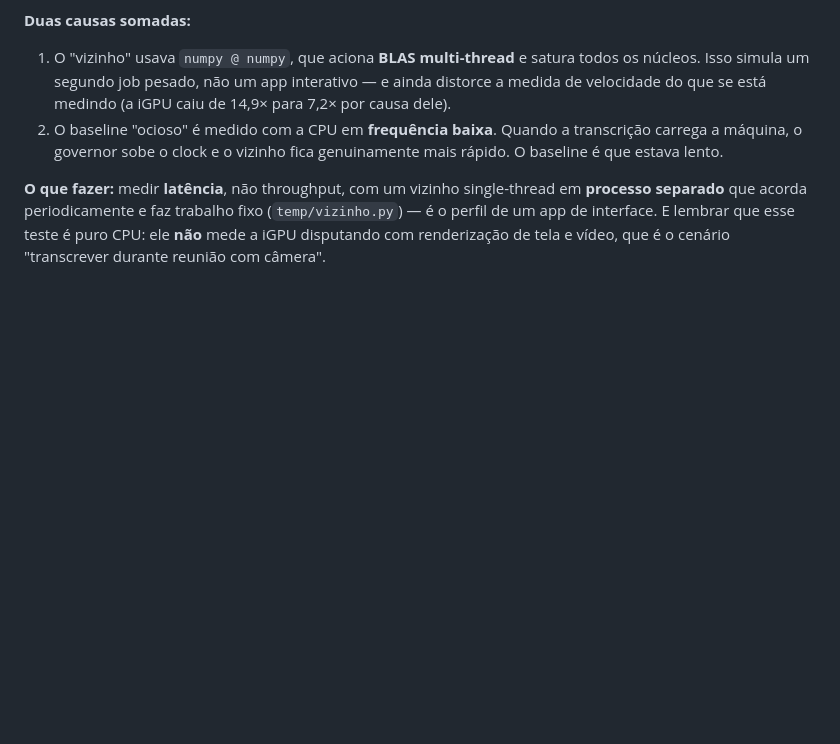
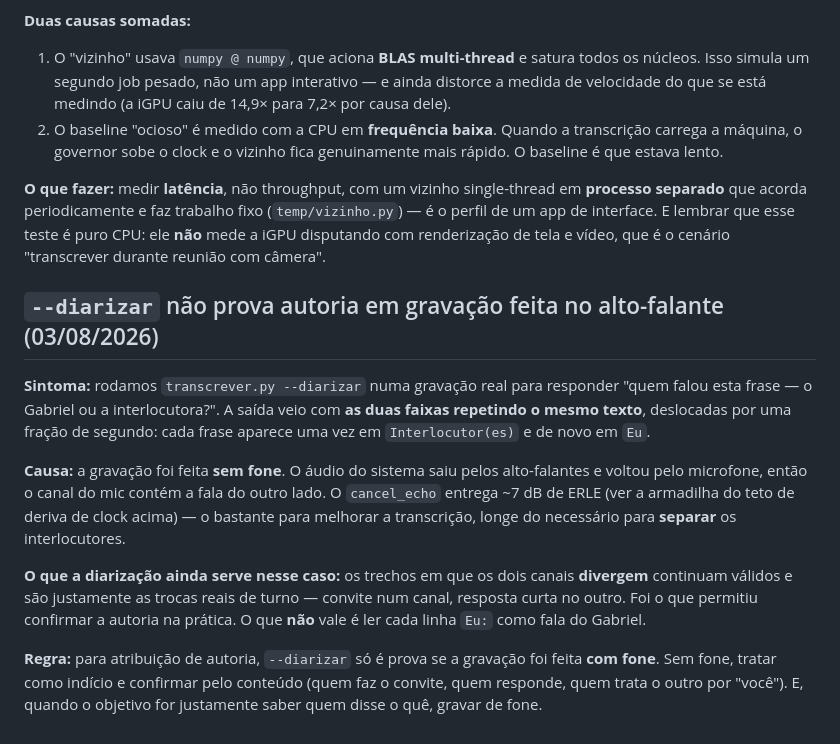
Before and after one commit to dosxnjos/reco, a Markdown page: docs/ARMADILHAS.md, the part around the change. Drawn GitHub-style; blank space fills up the shorter version.

Commit message:
docs: --diarizar não prova autoria em gravação feita no alto-falante
Usamos --diarizar para responder "quem falou esta frase" e as duas faixas
vieram repetindo o mesmo texto: sem fone, o mic capta o áudio dos
alto-falantes e os ~7 dB de ERLE do cancel_echo não separam
interlocutores (o teto é a deriva de clock, já documentado acima).

O que continua servindo são os trechos em que os canais divergem — as
trocas reais de turno. Para atribuição de autoria, gravar de fone.

Co-Authored-By: Claude Opus 5 <noreply@anthropic.com>

```diff
--- a/docs/ARMADILHAS.md
+++ b/docs/ARMADILHAS.md
@@ -168,3 +168,27 @@ single-thread em **processo separado** que acorda periodicamente e faz trabalho
 fixo (`temp/vizinho.py`) — é o perfil de um app de interface. E lembrar que esse
 teste é puro CPU: ele **não** mede a iGPU disputando com renderização de tela e
 vídeo, que é o cenário "transcrever durante reunião com câmera".
+
+## `--diarizar` não prova autoria em gravação feita no alto-falante (03/08/2026)
+
+**Sintoma:** rodamos `transcrever.py --diarizar` numa gravação real para
+responder "quem falou esta frase — o Gabriel ou a interlocutora?". A saída veio
+com **as duas faixas repetindo o mesmo texto**, deslocadas por uma fração de
+segundo: cada frase aparece uma vez em `Interlocutor(es)` e de novo em `Eu`.
+
+**Causa:** a gravação foi feita **sem fone**. O áudio do sistema saiu pelos
+alto-falantes e voltou pelo microfone, então o canal do mic contém a fala do
+outro lado. O `cancel_echo` entrega ~7 dB de ERLE (ver a armadilha do teto de
+deriva de clock acima) — o bastante para melhorar a transcrição, longe do
+necessário para **separar** os interlocutores.
+
+**O que a diarização ainda serve nesse caso:** os trechos em que os dois canais
+**divergem** continuam válidos e são justamente as trocas reais de turno —
+convite num canal, resposta curta no outro. Foi o que permitiu confirmar a
+autoria na prática. O que **não** vale é ler cada linha `Eu:` como fala do
+Gabriel.
+
+**Regra:** para atribuição de autoria, `--diarizar` só é prova se a gravação foi
+feita **com fone**. Sem fone, tratar como indício e confirmar pelo conteúdo
+(quem faz o convite, quem responde, quem trata o outro por "você"). E, quando o
+objetivo for justamente saber quem disse o quê, gravar de fone.
```
